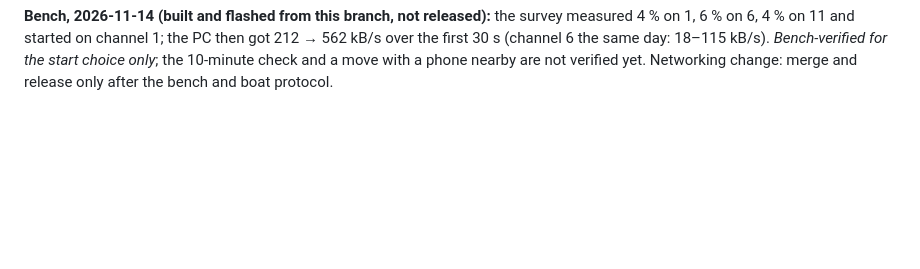
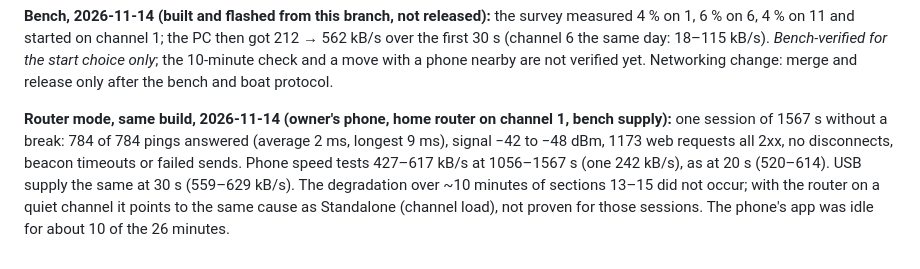
Before and after one commit to Kaelor9/EngineLink, a Markdown page: docs/WIFI_PLAN_2026-11-09.md, the part around the change. Drawn GitHub-style; blank space fills up the shorter version.

Commit message:
docs(plan 19): 26-minute router session on channel 1 without degradation
Co-Authored-By: Claude Opus 5.5 <noreply@anthropic.com>

```diff
--- a/docs/WIFI_PLAN_2026-11-09.md
+++ b/docs/WIFI_PLAN_2026-11-09.md
@@ -1097,3 +1097,13 @@ the PC then got 212 → 562 kB/s over the first 30 s (channel 6 the same day:
 18–115 kB/s). *Bench-verified for the start choice only*; the 10-minute check
 and a move with a phone nearby are not verified yet. Networking change:
 merge and release only after the bench and boat protocol.
+
+**Router mode, same build, 2026-11-14 (owner's phone, home router on channel
+1, bench supply):** one session of 1567 s without a break: 784 of 784 pings
+answered (average 2 ms, longest 9 ms), signal −42 to −48 dBm, 1173 web
+requests all 2xx, no disconnects, beacon timeouts or failed sends. Phone
+speed tests 427–617 kB/s at 1056–1567 s (one 242 kB/s), as at 20 s (520–614).
+USB supply the same at 30 s (559–629 kB/s). The degradation over ~10 minutes
+of sections 13–15 did not occur; with the router on a quiet channel it points
+to the same cause as Standalone (channel load), not proven for those sessions.
+The phone's app was idle for about 10 of the 26 minutes.
```
